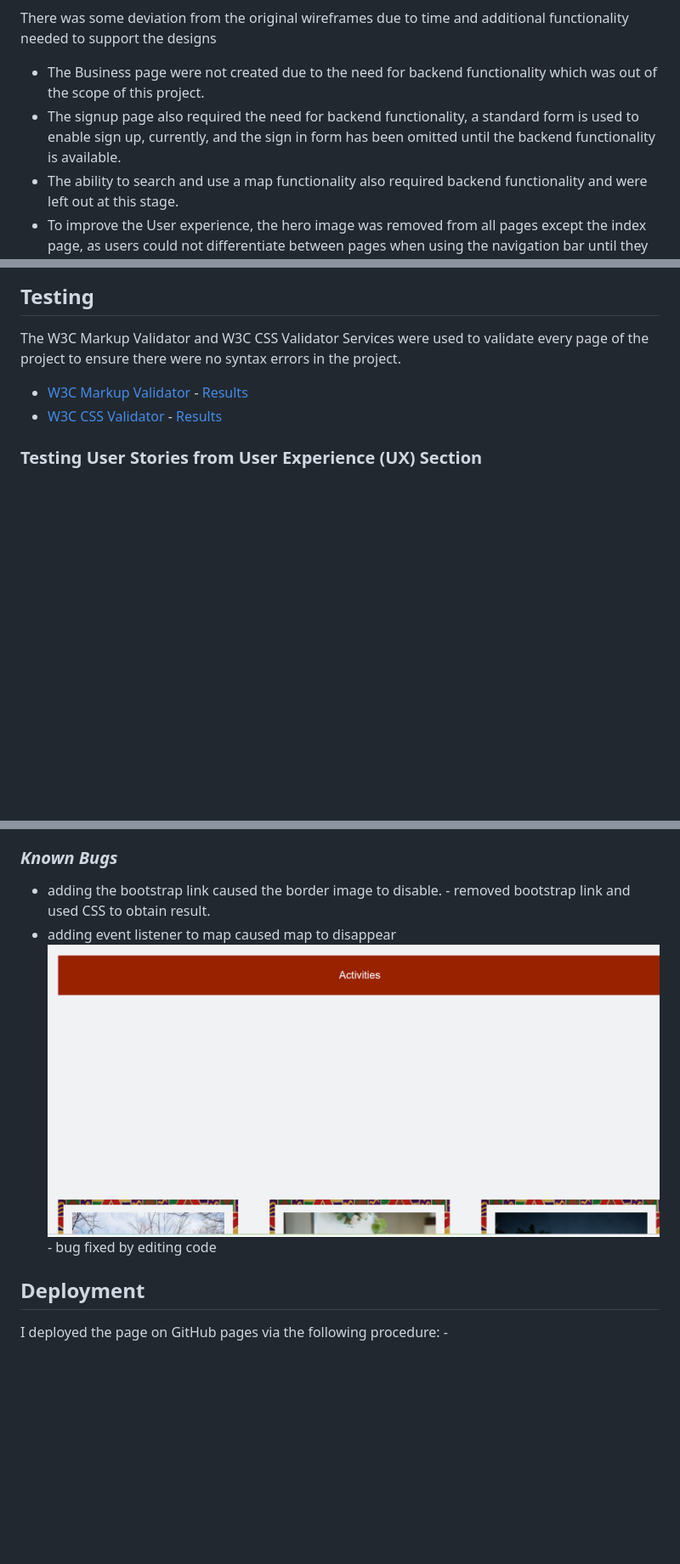
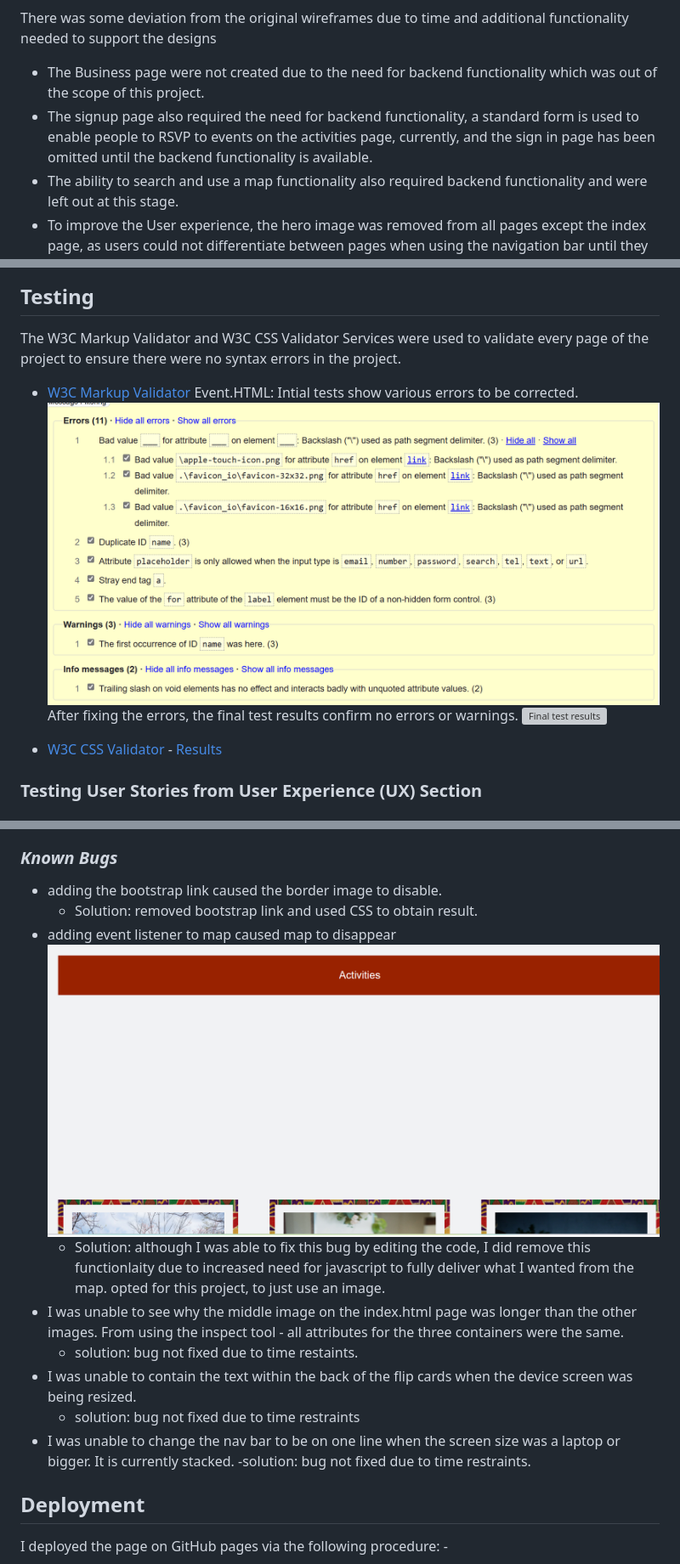
Before and after one commit to AdelleKing/Tribe, a Markdown page: README.md, 3 parts joined by grey strips. Shown: that part at 85% size. Rendered like a GitHub page; blank space fills up the shorter version; grey boxes are pictures that could not be loaded.

Commit message:
completed testing on event page for html validator. Included screenshots of errors found and a screenshot once the page was re-run and is now error free.

```diff
--- a/README.md
+++ b/README.md
@@ -80,7 +80,7 @@ I used Balsamiq to create a visual representation of the Tribe site - below are
 There was some deviation from the original wireframes due to time and additional functionality needed to support the designs
 
 * The Business page were not created due to the need for backend functionality which was out of the scope of this project.
-* The signup page also required the need for backend functionality, a standard form is used to enable sign up, currently, and the sign in form has been omitted until the backend functionality is available.
+* The signup page also required the need for backend functionality, a standard form is used to enable people to RSVP to events on the activities page, currently, and the sign in page has been omitted until the backend functionality is available.
 * The ability to search and use a map functionality also required backend functionality and were left out at this stage.
 * To improve the User experience, the hero image was removed from all pages except the index page, as users could not differentiate between pages when using the navigation bar until they scrolled down.
 * Social media links were omitted at this stage as these have not been created yet to support the website.
@@ -161,7 +161,13 @@ The header is used throughout the site to hold the navigation bar and the site t
 
 The W3C Markup Validator and W3C CSS Validator Services were used to validate every page of the project to ensure there were no syntax errors in the project.
 
--   [W3C Markup Validator](https://jigsaw.w3.org/css-validator/#validate_by_input) - [Results](https://github.com/)
+-   [W3C Markup Validator](https://jigsaw.w3.org/css-validator/#validate_by_input)
+    Event.HTML:
+    Intial tests show various errors to be corrected.
+    ![Intial test results](assets/images/screenshots/event_page_inital_test_results.png)
+    After fixing the errors, the final test results confirm no errors or warnings.
+    ![Final test results](assets/images/screenshots/final_event_pagetest_results.png)
+
 -   [W3C CSS Validator](https://jigsaw.w3.org/css-validator/#validate_by_input) - [Results](https://github.com/)
 
 ### Testing User Stories from User Experience (UX) Section
@@ -238,9 +244,17 @@ I wanted to ensure the site supported all visitors, I included the following in
 
 ### ***Known Bugs***
 
-* adding the bootstrap link caused the border image to disable. - removed bootstrap link and used CSS to obtain result.
+* adding the bootstrap link caused the border image to disable.
+    - Solution:  removed bootstrap link and used CSS to obtain result.
 * adding event listener to map caused map to disappear
-![Image](assets/images/bug-screenshots/broken-map.png) - bug fixed by editing code
+![Image](assets/images/bug-screenshots/broken-map.png)
+    - Solution: although I was able to fix this bug by editing the code, I did remove this functionlaity due to increased need for javascript to fully deliver what I wanted from the map. opted for this project, to just use an image.
+* I was unable to see why the middle image on the index.html page was longer than the other images. From using the inspect tool - all attributes for the three containers were the same.
+    - solution: bug not fixed due to time restaints.
+* I was unable to contain the text within the back of the flip cards when the device screen was being resized.
+    - solution: bug not fixed due to time restraints
+* I was unable to change the nav bar to be on one line when the screen size was a laptop or bigger. It is currently stacked.
+    -solution: bug not fixed due to time restraints.
 
 
 ## **Deployment**
```
Also changed, not shown: assets/images/screenshots/event_page_inital_test_results.png (renamed from assets/images/screenshots/initial HTML test results.png), assets/images/screenshots/final_event_page_test_results.png (added), 5 other files.
